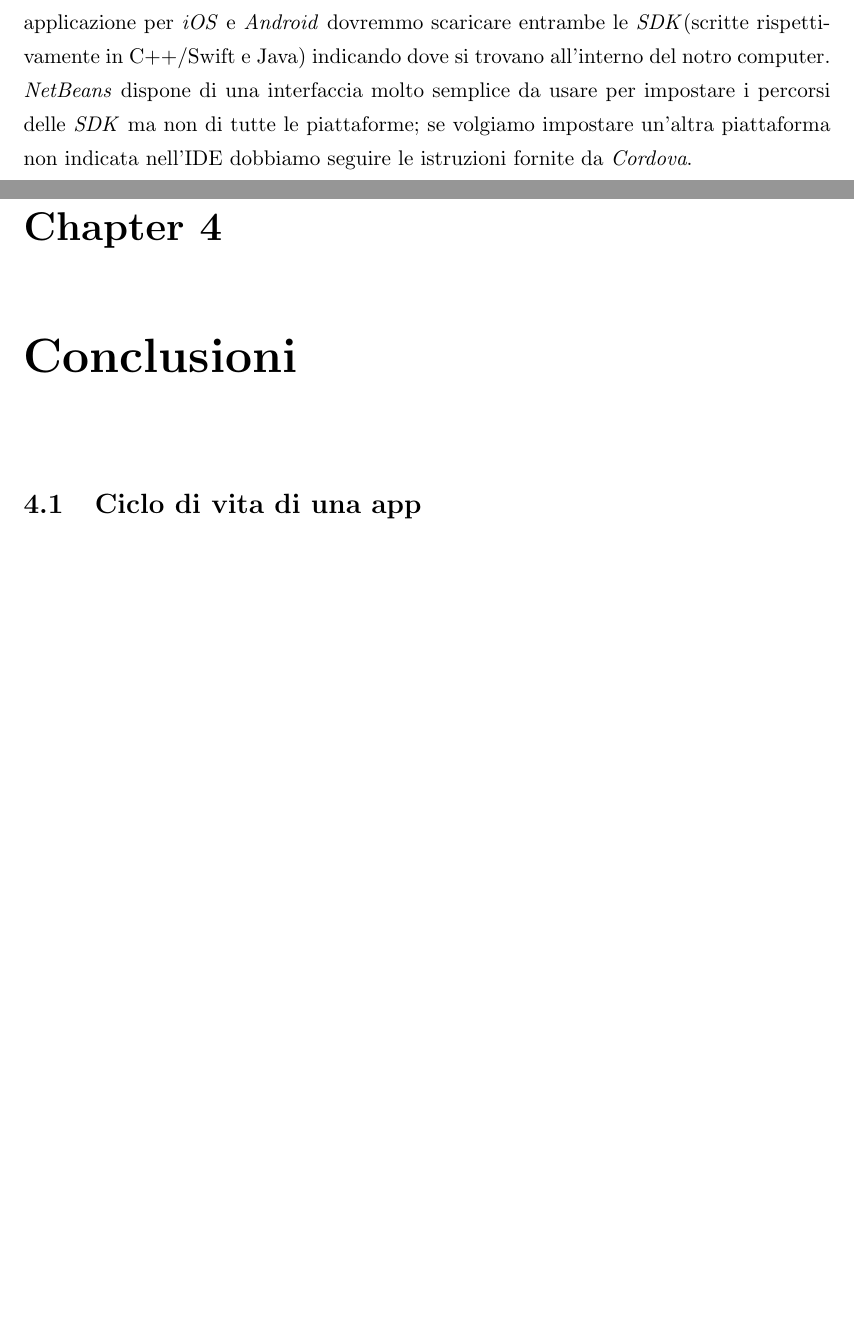
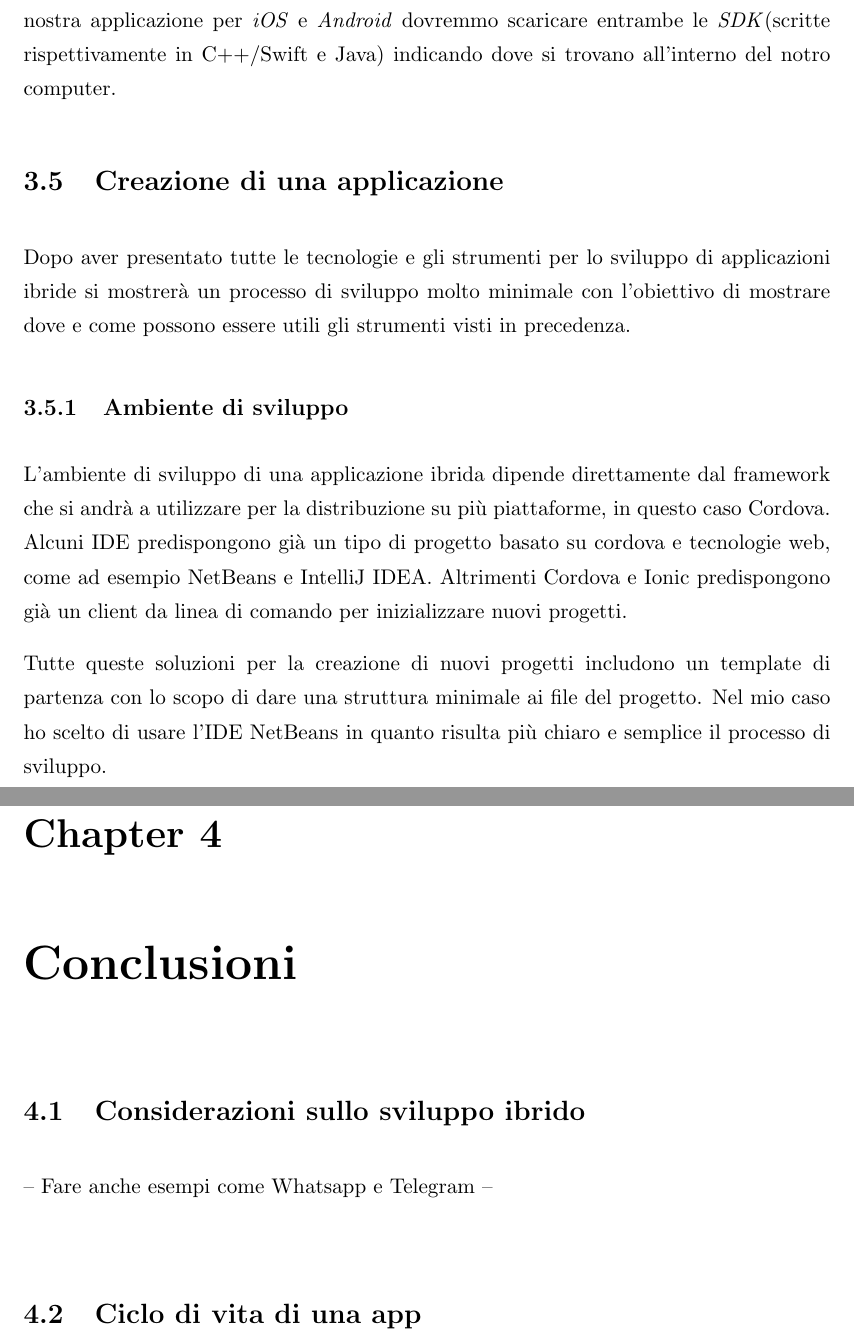
Before and after one commit to predorock/bachelor-thesis, a LaTeX thesis (main.tex, which reads Chapters/Chapter3.tex, Chapters/Chapter4.tex): two parts of pages 49 and 50 of 53, joined at a grey line, cut so that both start at the same text, the shorter picture padded with empty space. Compiled offline with pdfLaTeX.

Commit message:
Starded the section, how to create an application. Some corrections of the tacher

```diff
--- a/Chapters/Chapter3.tex
+++ b/Chapters/Chapter3.tex
@@ -337,4 +337,14 @@ Il ruolo dei task-runner è quello di eseguire determinate operazioni per la mes
 
 \section{SDK}
 Un \texttt{Software Developement Kit} in generale è un insieme di strumenti per lo sviluppo e la documentazione del software\cite{wiki:sdk}. Questi strumenti vengono rilasciati dalla casa produttrice di una certa piattaforma come librerie di riferimento per lo sviluppo di software specifico di essa. La loro distribuzione avviene in uno specifico linguaggio a seconda della piattaforma ed è sempre affiancata da una documentazione molto accurata.
-Per lo sviluppo di applicazioni ibride avremo bisogno di ciascuna \emph{SDK} per ogni sistema operativo sul quale vorremo la nostra applicazione; ad esempio se volessimo la nostra applicazione per \emph{iOS} e \emph{Android} dovremmo scaricare entrambe le \emph{SDK}(scritte rispettivamente in C++/Swift e Java) indicando dove si trovano all'interno del notro computer. \emph{NetBeans} dispone di una interfaccia molto semplice da usare per impostare i percorsi delle \emph{SDK} ma non di tutte le piattaforme; se volgiamo impostare un'altra piattaforma non indicata nell'IDE dobbiamo seguire le istruzioni fornite da \emph{Cordova}.
+Per lo sviluppo di applicazioni ibride avremo bisogno di ciascuna \emph{SDK} per ogni sistema operativo sul quale vorremo la nostra applicazione; ad esempio se volessimo la nostra applicazione per \emph{iOS} e \emph{Android} dovremmo scaricare entrambe le \emph{SDK}(scritte rispettivamente in C++/Swift e Java) indicando dove si trovano all'interno del notro computer.
+
+\section{Creazione di una applicazione}
+
+Dopo aver presentato tutte le tecnologie e gli strumenti per lo sviluppo di applicazioni ibride si mostrerà un processo di sviluppo molto minimale con l'obiettivo di mostrare dove e come possono essere utili gli strumenti visti in  precedenza.
+
+\subsection{Ambiente di sviluppo}
+
+L'ambiente di sviluppo di una applicazione ibrida dipende direttamente dal framework che si andrà a utilizzare per la distribuzione su più piattaforme, in questo caso Cordova. Alcuni IDE predispongono già un tipo di progetto basato su cordova e tecnologie web, come ad esempio NetBeans e IntelliJ IDEA. Altrimenti Cordova e Ionic predispongono già un client da linea di comando per inizializzare nuovi progetti.
+
+Tutte queste soluzioni per la creazione di nuovi progetti includono un template di partenza con lo scopo di dare una struttura minimale ai file del progetto. Nel mio caso ho scelto di usare l'IDE NetBeans in quanto risulta più chiaro e semplice il processo di sviluppo.
--- a/Chapters/Chapter4.tex
+++ b/Chapters/Chapter4.tex
@@ -1,5 +1,10 @@
 \lhead{\emph{Capitolo 4}}
 \chapter{Conclusioni}
+
+\section{Considerazioni sullo sviluppo ibrido}
+
+-- Fare anche esempi come Whatsapp e Telegram --\\
+
 \section{Ciclo di vita di una app}
 -- Statistiche sulle app\\
 	-- Stessa App replicata nei store --\\
```
Also changed, not shown: Chapters/Chapter2.tex (+2 -2 lines), Figures/cordova_application/project_last_settings.png, Figures/cordova_application/project_settings.png, main.bbl (added), main.pdf, Chapters/Chapter3.tex (6 more changed lines), Chapters/Chapter4.tex (2 more changed lines), 9 other files.
